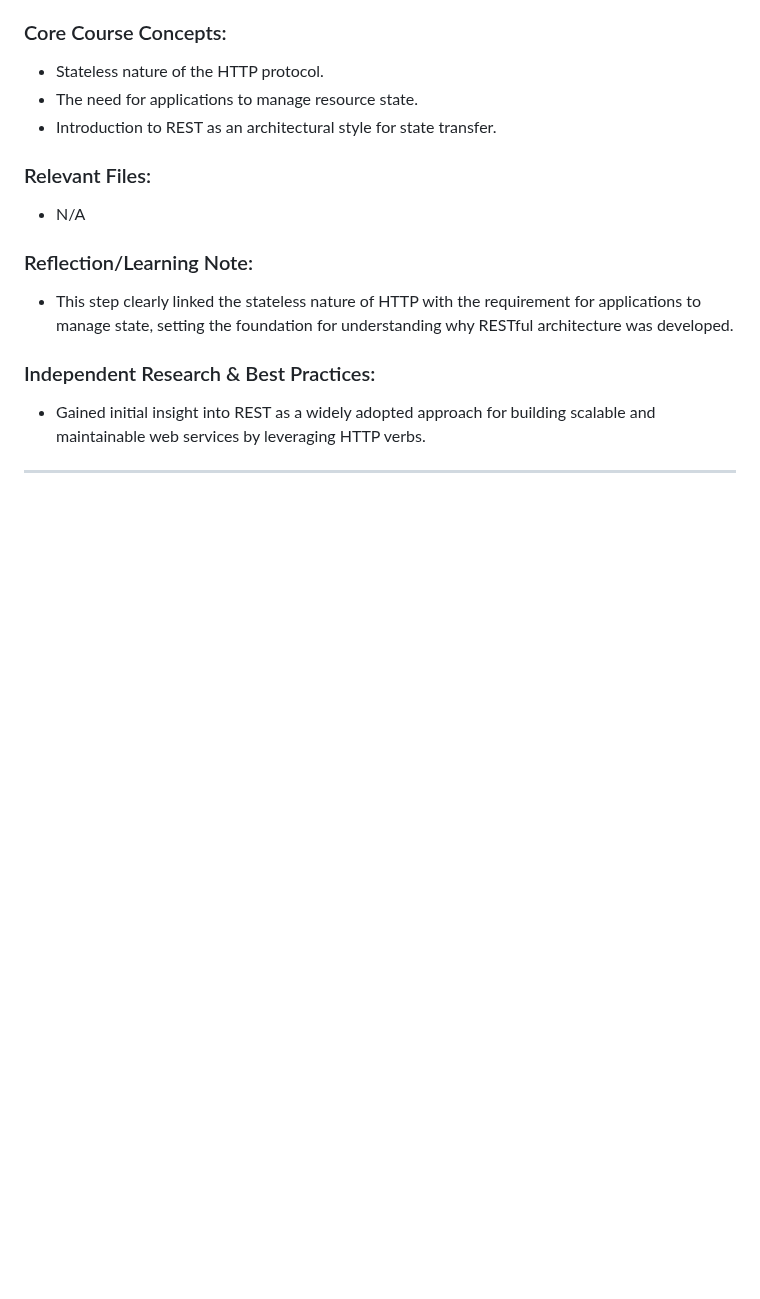
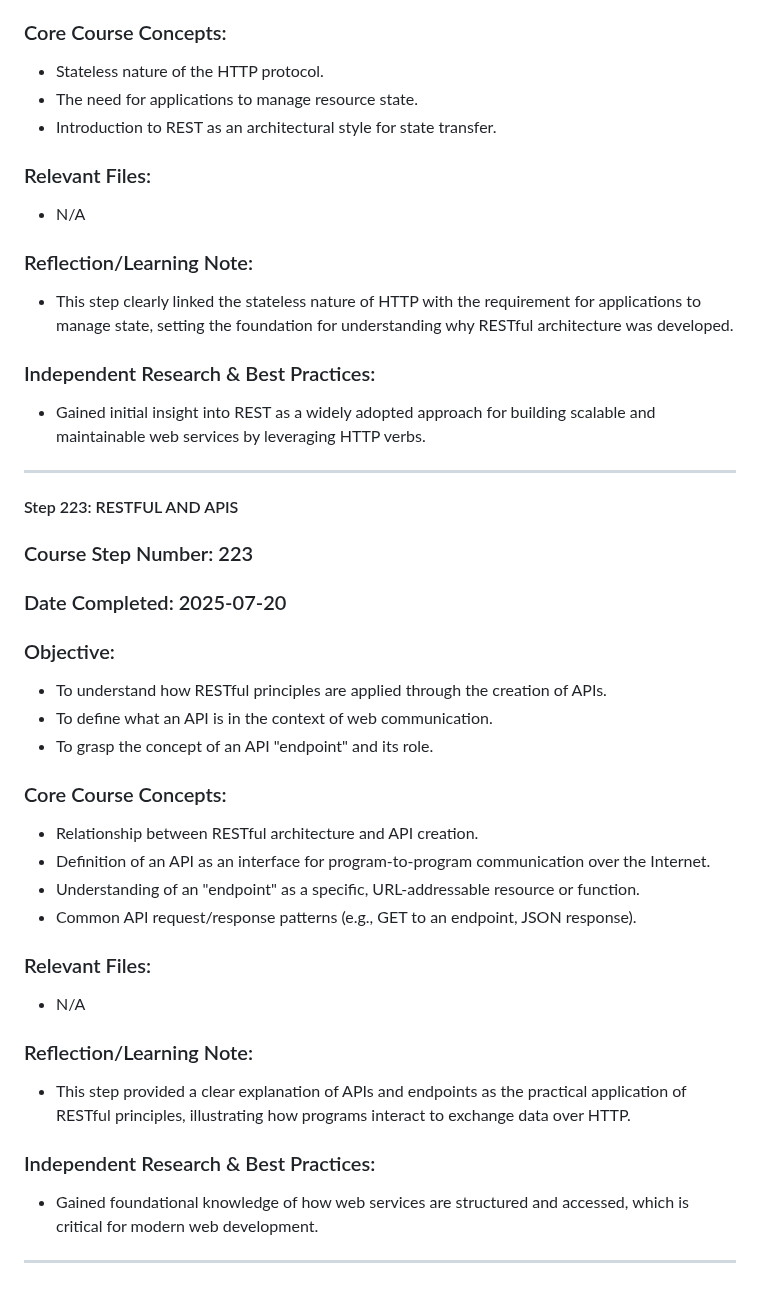
Before and after one commit to DVillers77/HTML-AND-CSS-PROJECTS, a Markdown page: ASSIGNMENT_INDEX.md, the part around the change. Drawn GitHub-style; blank space fills up the shorter version.

```diff
--- a/ASSIGNMENT_INDEX.md
+++ b/ASSIGNMENT_INDEX.md
@@ -1668,3 +1668,30 @@ This file serves as a detailed index of **coding assignments** from the HTML & C
 * Gained initial insight into REST as a widely adopted approach for building scalable and maintainable web services by leveraging HTTP verbs.
 
 ---
+
+#### Step 223: RESTFUL AND APIS
+
+### Course Step Number: 223
+### Date Completed: 2025-07-20
+
+### Objective:
+* To understand how RESTful principles are applied through the creation of APIs.
+* To define what an API is in the context of web communication.
+* To grasp the concept of an API "endpoint" and its role.
+
+### Core Course Concepts:
+* Relationship between RESTful architecture and API creation.
+* Definition of an API as an interface for program-to-program communication over the Internet.
+* Understanding of an "endpoint" as a specific, URL-addressable resource or function.
+* Common API request/response patterns (e.g., GET to an endpoint, JSON response).
+
+### Relevant Files:
+* N/A
+
+### Reflection/Learning Note:
+* This step provided a clear explanation of APIs and endpoints as the practical application of RESTful principles, illustrating how programs interact to exchange data over HTTP.
+
+### Independent Research & Best Practices:
+* Gained foundational knowledge of how web services are structured and accessed, which is critical for modern web development.
+
+---
```
Also changed, not shown: SUPPLEMENTARY_LEARNING_HTML_CSS.md (+32 -0 lines).
